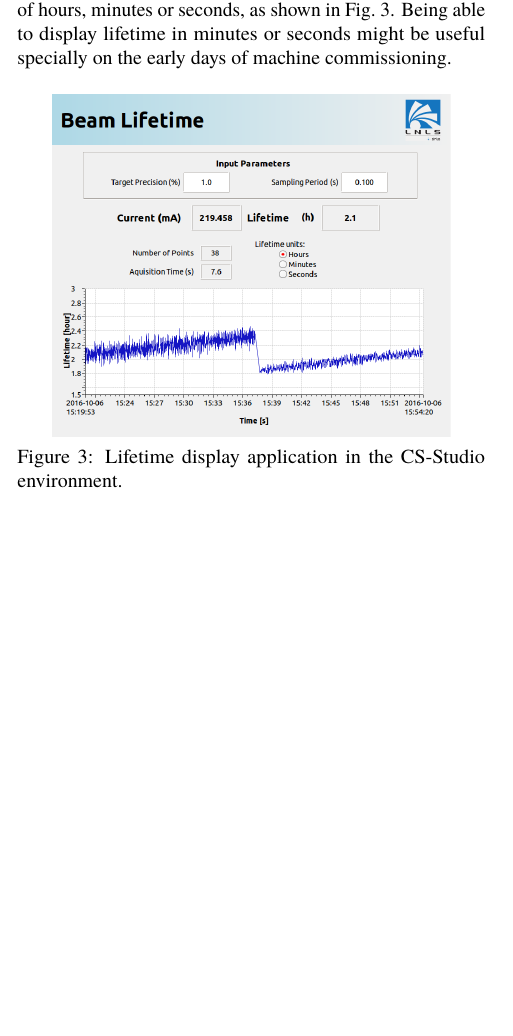
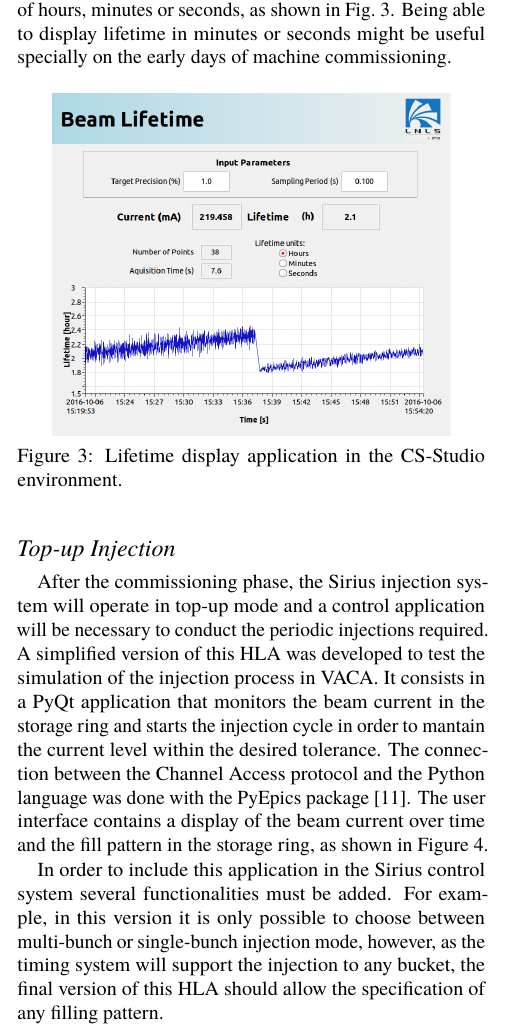
Before and after one commit to lnls-fac/hlafac, a LaTeX document (pcapac16/WEPOPRPO22_hla/WEPOPRPO22.tex, which reads pcapac16/WEPOPRPO22_hla/topup.tex): part of one column of page 2 of 3, cut so that both start at the same text, the shorter picture padded with empty space. Compiled offline with pdfLaTeX.

Commit message:
Update WEPOPRPO22

```diff
--- a/pcapac16/WEPOPRPO22_hla/topup.tex
+++ b/pcapac16/WEPOPRPO22_hla/topup.tex
@@ -1 +1,13 @@
 \subsection{Top-up Injection}
+
+After the commissioning phase, the Sirius injection system will operate in top-up mode
+and a control application will be necessary to conduct the periodic injections required.
+A simplified version of this HLA was developed to test the simulation of the injection process in VACA.
+It consists in a PyQt application that monitors the beam current in the storage ring and starts the injection cycle
+in order to mantain the current level within the desired tolerance. The connection between
+the Channel Access protocol and the Python language was done with the PyEpics package~\cite{pyepics}.
+The user interface contains a display of the beam current over time and the fill pattern in the storage ring, as shown in Figure \ref{fig:topup}.
+
+In order to include this application in the Sirius control system several functionalities must be added. For example, in this version it is only possible to
+choose between multi-bunch or single-bunch injection mode, however, as the timing system will support the injection to any bucket,
+the final version of this HLA should allow the specification of any filling pattern.
```
Also changed, not shown: pcapac16/WEPOPRPO22_hla/Poster/WEPOPRPO22poster.tex (+11 -0 lines), pcapac16/WEPOPRPO22_hla/WEPOPRPO22.tex (+4 -1 lines), pcapac16/WEPOPRPO22_hla/Poster/WEPOPRPO22poster.pdf, pcapac16/WEPOPRPO22_hla/WEPOPRPO22.pdf, pcapac16/WEPOPRPO22_hla/WEPOPRPO22f4.png (added), pcapac16/WEPOPRPO22_hla/topup.tex (10 more changed lines).
